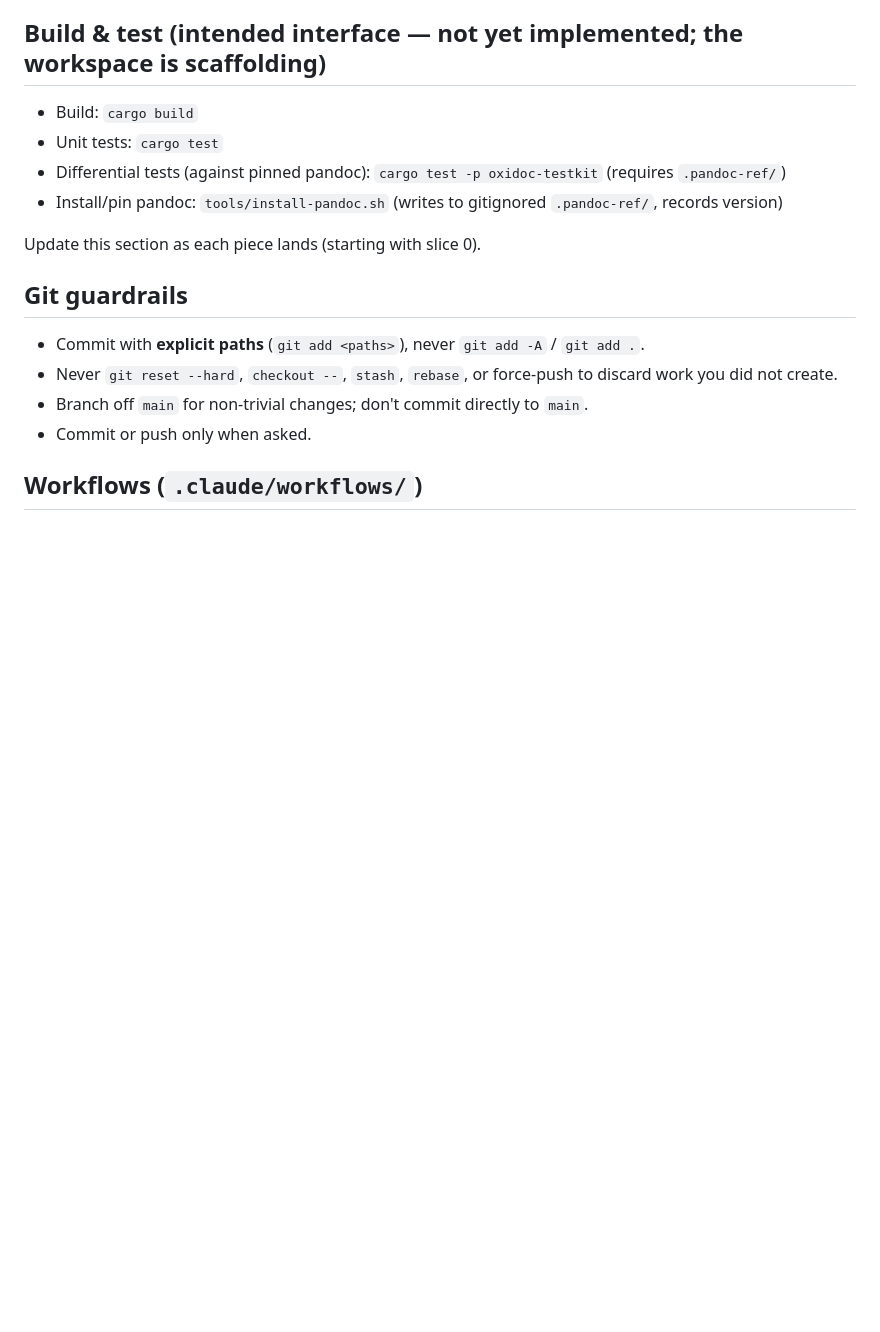
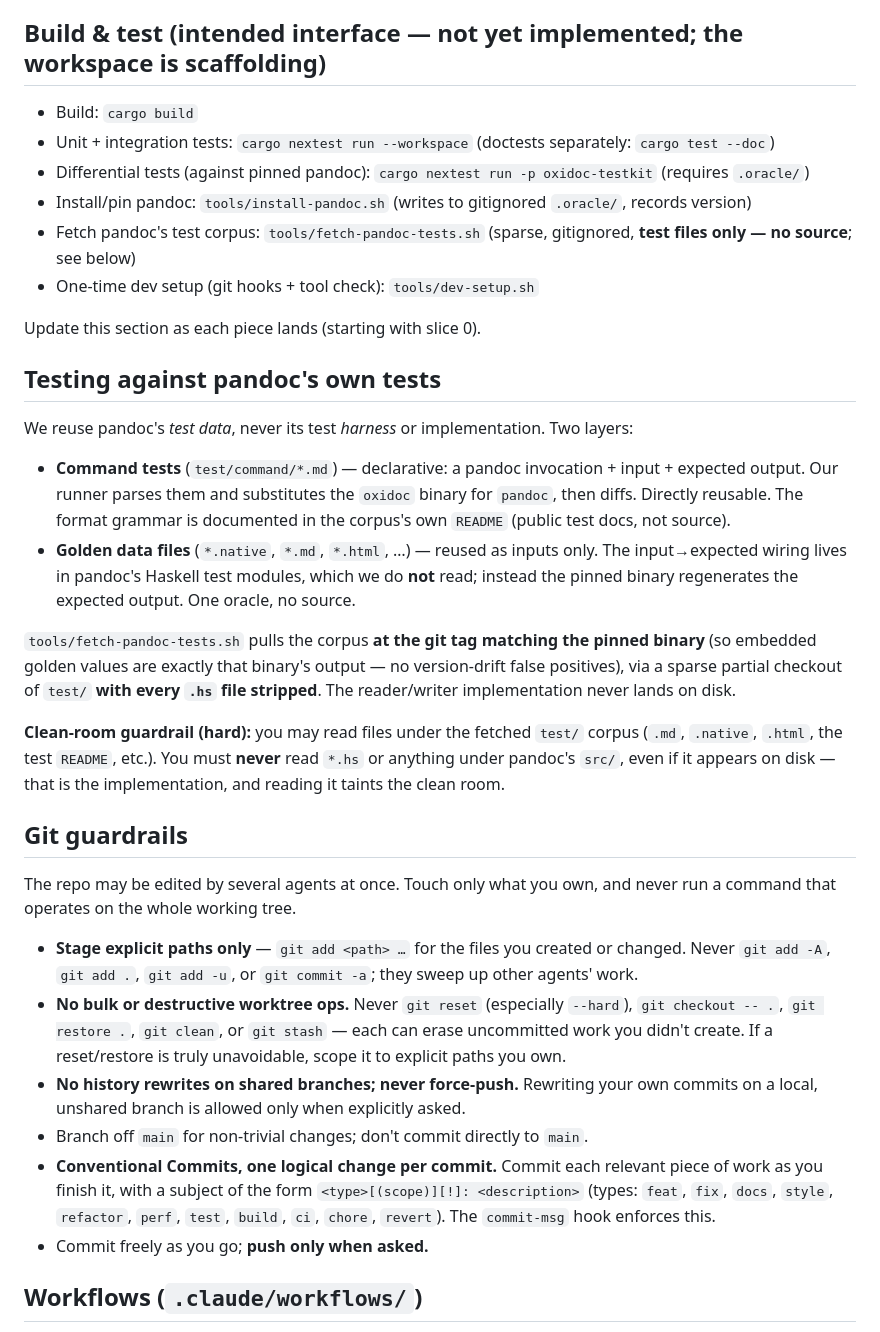
Before and after one commit to mfkrause/carta, a Markdown page: AGENTS.md, the part around one of its changes. Drawn GitHub-style; blank space fills up the shorter version.

Commit message:
docs: document standards, test reuse, and source/git rules

```diff
--- a/AGENTS.md
+++ b/AGENTS.md
@@ -38,19 +62,55 @@ of GPL source is a derivative work, and even reading the source taints the clean
 ## Build & test (intended interface — not yet implemented; the workspace is scaffolding)
 
 - Build: `cargo build`
-- Unit tests: `cargo test`
-- Differential tests (against pinned pandoc): `cargo test -p oxidoc-testkit` (requires `.pandoc-ref/`)
-- Install/pin pandoc: `tools/install-pandoc.sh` (writes to gitignored `.pandoc-ref/`, records version)
+- Unit + integration tests: `cargo nextest run --workspace` (doctests separately: `cargo test --doc`)
+- Differential tests (against pinned pandoc): `cargo nextest run -p oxidoc-testkit` (requires
+  `.oracle/`)
+- Install/pin pandoc: `tools/install-pandoc.sh` (writes to gitignored `.oracle/`, records version)
+- Fetch pandoc's test corpus: `tools/fetch-pandoc-tests.sh` (sparse, gitignored, **test files only —
+  no source**; see below)
+- One-time dev setup (git hooks + tool check): `tools/dev-setup.sh`
 
 Update this section as each piece lands (starting with slice 0).
 
+## Testing against pandoc's own tests
+
+We reuse pandoc's *test data*, never its test *harness* or implementation. Two layers:
+
+- **Command tests** (`test/command/*.md`) — declarative: a pandoc invocation + input + expected
+  output. Our runner parses them and substitutes the `oxidoc` binary for `pandoc`, then diffs.
+  Directly reusable. The format grammar is documented in the corpus's own `README` (public test
+  docs, not source).
+- **Golden data files** (`*.native`, `*.md`, `*.html`, …) — reused as inputs only. The
+  input→expected wiring lives in pandoc's Haskell test modules, which we do **not** read; instead
+  the pinned binary regenerates the expected output. One oracle, no source.
+
+`tools/fetch-pandoc-tests.sh` pulls the corpus **at the git tag matching the pinned binary** (so
+embedded golden values are exactly that binary's output — no version-drift false positives), via a
+sparse partial checkout of `test/` **with every `.hs` file stripped**. The reader/writer
+implementation never lands on disk.
+
+**Clean-room guardrail (hard):** you may read files under the fetched `test/` corpus (`.md`, `.native`,
+`.html`, the test `README`, etc.). You must **never** read `*.hs` or anything under pandoc's `src/`,
+even if it appears on disk — that is the implementation, and reading it taints the clean room.
+
 ## Git guardrails
 
-- Commit with **explicit paths** (`git add <paths>`), never `git add -A` / `git add .`.
-- Never `git reset --hard`, `checkout --`, `stash`, `rebase`, or force-push to discard work you
-  did not create.
+The repo may be edited by several agents at once. Touch only what you own, and never run a command
+that operates on the whole working tree.
+
+- **Stage explicit paths only** — `git add <path> …` for the files you created or changed. Never
+  `git add -A`, `git add .`, `git add -u`, or `git commit -a`; they sweep up other agents' work.
+- **No bulk or destructive worktree ops.** Never `git reset` (especially `--hard`),
+  `git checkout -- .`, `git restore .`, `git clean`, or `git stash` — each can erase uncommitted work
+  you didn't create. If a reset/restore is truly unavoidable, scope it to explicit paths you own.
+- **No history rewrites on shared branches; never force-push.** Rewriting your own commits on a
+  local, unshared branch is allowed only when explicitly asked.
 - Branch off `main` for non-trivial changes; don't commit directly to `main`.
-- Commit or push only when asked.
+- **Conventional Commits, one logical change per commit.** Commit each relevant piece of work as you
+  finish it, with a subject of the form `<type>[(scope)][!]: <description>` (types: `feat`, `fix`,
+  `docs`, `style`, `refactor`, `perf`, `test`, `build`, `ci`, `chore`, `revert`). The `commit-msg`
+  hook enforces this.
+- Commit freely as you go; **push only when asked.**
 
 ## Workflows (`.claude/workflows/`)
 
```
Also changed, not shown: other parts of AGENTS.md (+25 -1 lines), docs/PORTING.md (+22 -1 lines).
